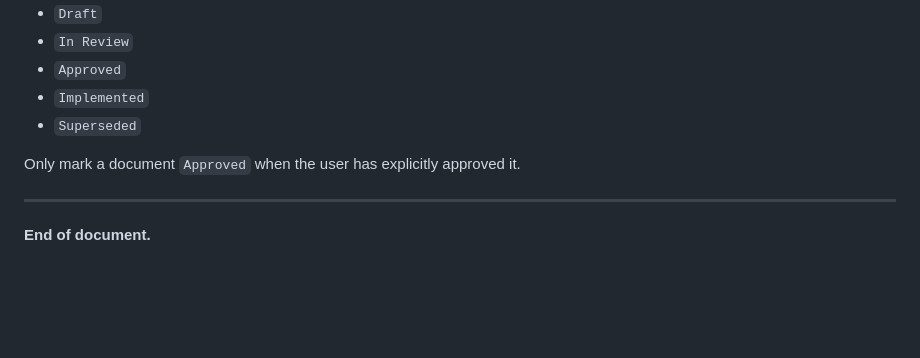
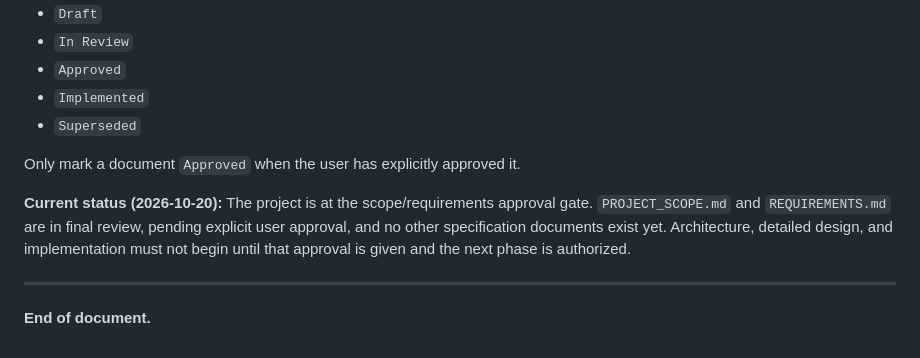
Before and after one commit to roshanfekr/pyStore, a Markdown page: specs/README.md, the part around the change. Rendered like a GitHub page; blank space fills up the shorter version.

```diff
--- a/specs/README.md
+++ b/specs/README.md
@@ -368,6 +368,12 @@ Use explicit status labels where appropriate:
 
 Only mark a document `Approved` when the user has explicitly approved it.
 
+**Current status (2026-10-20):** The project is at the scope/requirements
+approval gate. `PROJECT_SCOPE.md` and `REQUIREMENTS.md` are in final review,
+pending explicit user approval, and no other specification documents exist
+yet. Architecture, detailed design, and implementation must not begin until
+that approval is given and the next phase is authorized.
+
 ---
 
 **End of document.**
```
Also changed, not shown: specs/PROJECT_SCOPE.md (+17 -9 lines), specs/REQUIREMENTS.md (+25 -12 lines).
